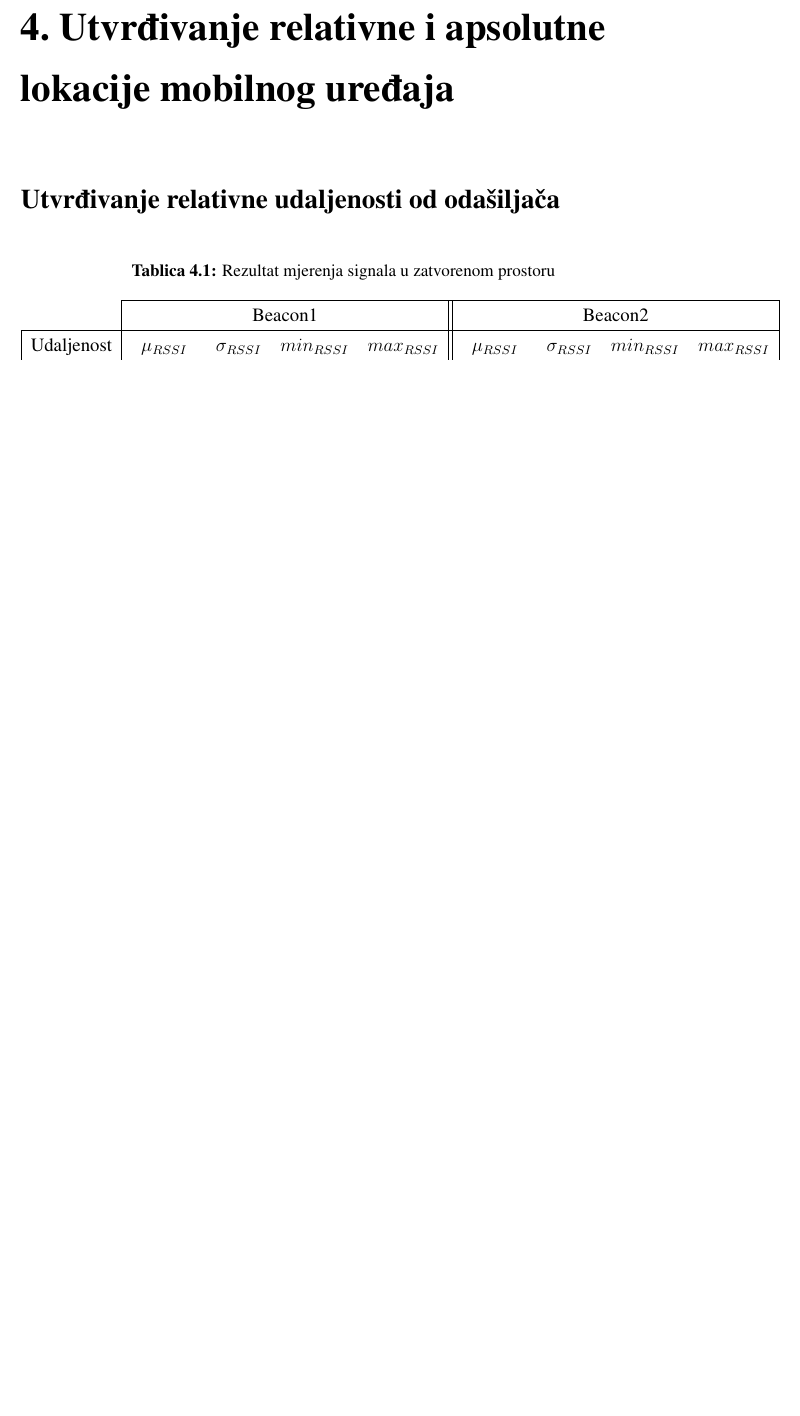
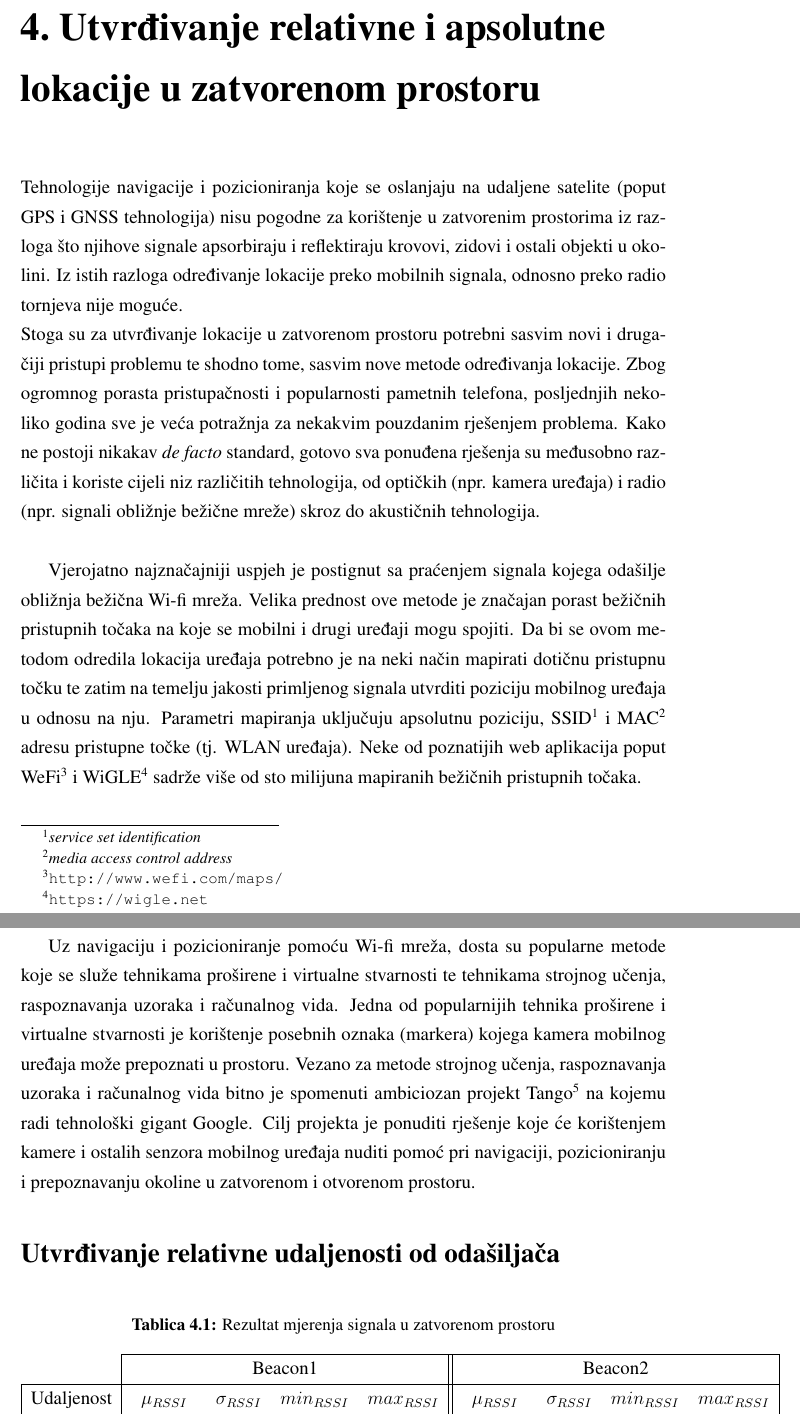
Before and after one commit to IvanKraljevic/diplomski, a LaTeX thesis (_dipl.tex, which reads utvrdivanje-lokacije.tex): part of page 15 of 23 before the commit and two parts of pages 15 and 16 of 24 after it, the two joined at a grey line, cut so that both start at the same text, the shorter picture padded with empty space. Compiled offline with pdfLaTeX.

Commit message:
Dodaj sadržaj u poglavlje 'Utvrđivanje relativne i apsolutne lokacije u zatvorenom prostoru'

```diff
--- a/utvrdivanje-lokacije.tex
+++ b/utvrdivanje-lokacije.tex
@@ -1,9 +1,24 @@
-\chapter{Utvrđivanje relativne i apsolutne lokacije mobilnog uređaja}
-%TODO utvrđivanje lokacije, kako, zašto,
-%TODO kratka povijest gpsa, korištenje gpsa
-%TODO otkrivanje preko radio antena
-%TODO problemi u zatvorenom prostoru, apsorpcija, difrakcija, reflseksija signala
-%TODO poznate metode: spomenuti određivanje preko wifia, markera, augmented reality, visual guidance (google project tango)
+\chapter{Utvrđivanje relativne i apsolutne lokacije u zatvorenom prostoru}
+
+Tehnologije navigacije i pozicioniranja koje se oslanjaju na udaljene satelite (poput GPS i GNSS tehnologija) nisu pogodne za korištenje u zatvorenim prostorima iz razloga što njihove signale apsorbiraju i reflektiraju krovovi, zidovi i ostali objekti u okolini.
+Iz istih razloga određivanje lokacije preko mobilnih signala, odnosno preko radio tornjeva nije moguće.
+\\
+Stoga su za utvrđivanje lokacije u zatvorenom prostoru potrebni sasvim novi i drugačiji pristupi problemu te shodno tome, sasvim nove metode određivanja lokacije.
+Zbog ogromnog porasta pristupačnosti i popularnosti pametnih telefona, posljednjih nekoliko godina sve je veća potražnja za nekakvim pouzdanim rješenjem problema.
+Kako ne postoji nikakav \textit{de facto} standard, gotovo sva ponuđena rješenja su međusobno različita i koriste cijeli niz različitih tehnologija, od optičkih (npr. kamera uređaja) i radio (npr. signali obližnje bežične mreže) skroz do akustičnih tehnologija.
+\\
+
+Vjerojatno najznačajniji uspjeh je postignut sa praćenjem signala kojega odašilje obližnja bežična Wi-fi mreža.
+Velika prednost ove metode je značajan porast bežičnih pristupnih točaka na koje se mobilni i drugi uređaji mogu spojiti.
+Da bi se ovom metodom odredila lokacija uređaja potrebno je na neki način mapirati dotičnu pristupnu točku te zatim na temelju jakosti primljenog signala utvrditi poziciju mobilnog uređaja u odnosu na nju.
+Parametri mapiranja uključuju apsolutnu poziciju, SSID\footnote{\textit{service set identification}} i MAC\footnote{\textit{media access control address}} adresu pristupne točke (tj. WLAN uređaja).
+Neke od poznatijih web aplikacija poput WeFi\footnote{\url{http://www.wefi.com/maps/}} i WiGLE\footnote{\url{https://wigle.net}} sadrže više od sto milijuna mapiranih bežičnih pristupnih točaka.
+\\
+
+Uz navigaciju i pozicioniranje pomoću Wi-fi mreža, dosta su popularne metode koje se služe tehnikama proširene i virtualne stvarnosti te tehnikama strojnog učenja, raspoznavanja uzoraka i računalnog vida.
+Jedna od popularnijih tehnika proširene i virtualne stvarnosti je korištenje posebnih oznaka (markera) kojega kamera mobilnog uređaja može prepoznati u prostoru.
+Vezano za metode strojnog učenja, raspoznavanja uzoraka i računalnog vida bitno je spomenuti ambiciozan projekt Tango\footnote{\url{https://www.google.com/atap/projecttango/}} na kojemu radi tehnološki gigant Google.
+Cilj projekta je ponuditi rješenje koje će korištenjem kamere i ostalih senzora mobilnog uređaja nuditi pomoć pri navigaciji, pozicioniranju i prepoznavanju okoline u zatvorenom i otvorenom prostoru.
 
 \section*{Utvrđivanje relativne udaljenosti od odašiljača}
 %TODO postupak mjerenja, što sve treba, kako mjeriti, poteškoće
```
Also changed, not shown: _dipl.pdf.
